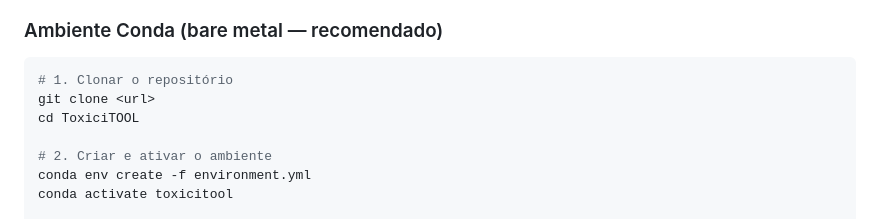
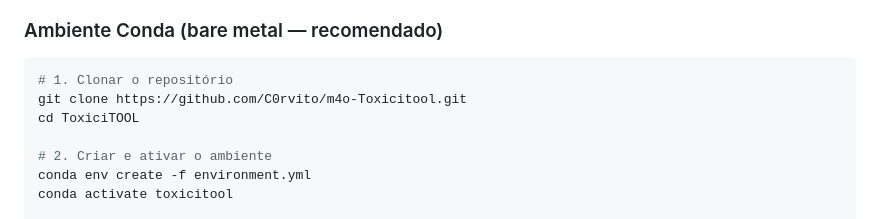
Before and after one commit to Laboratorio-de-Analise-de-Dados/m4o-Toxicitool, a Markdown page: README.md, the part around the change. GitHub-like rendering.

Commit message:
Atualizando readme

````diff
--- a/README.md
+++ b/README.md
@@ -197,7 +197,7 @@ results/plots/  +  MTL_Ranking_*.xlsx
 
 ```bash
 # 1. Clonar o repositório
-git clone <url>
+git clone https://github.com/C0rvito/m4o-Toxicitool.git
 cd ToxiciTOOL
 
 # 2. Criar e ativar o ambiente
````
